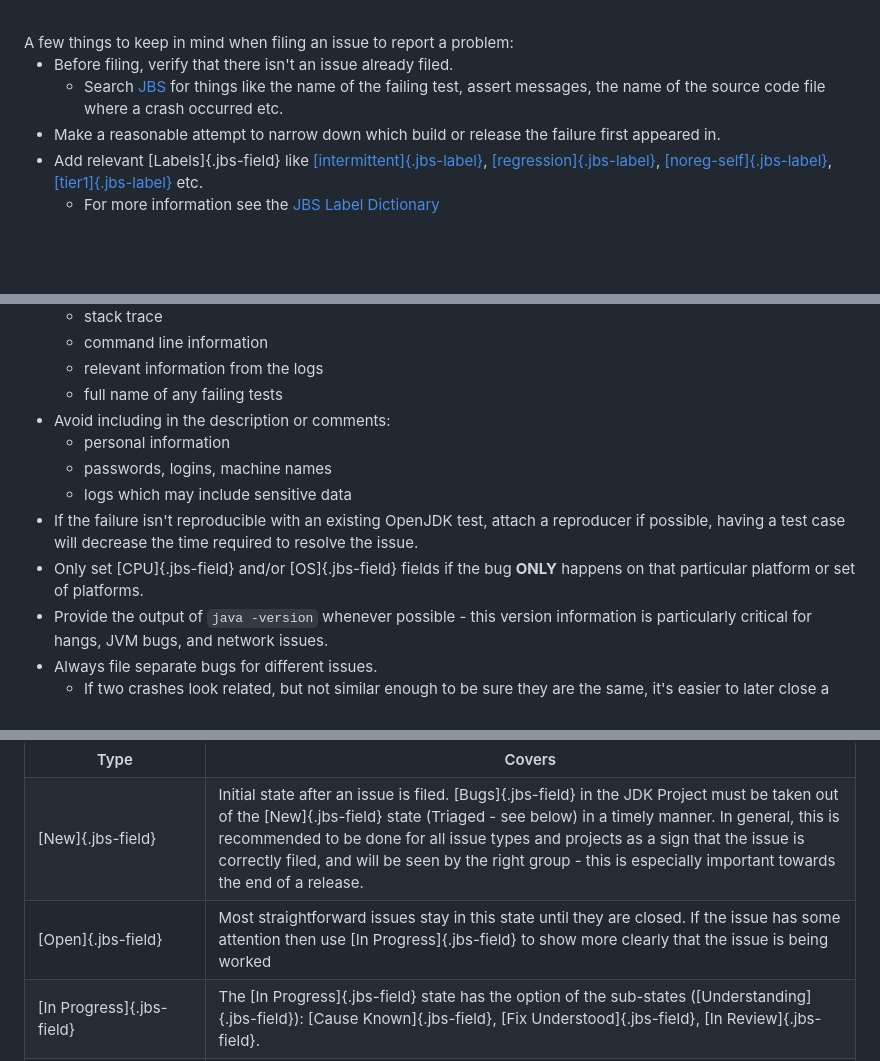
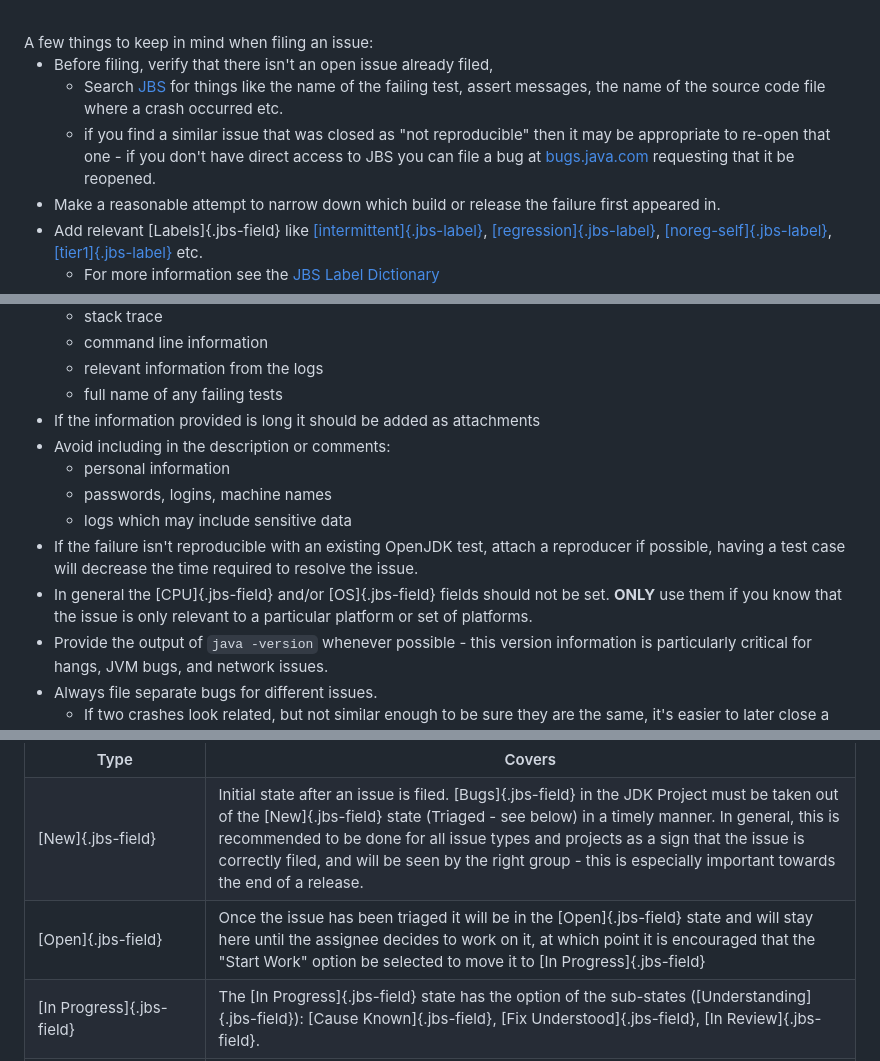
Before and after one commit to openjdk/guide, a Markdown page: src/guide/jbs-jdk-bug-system.md, 3 parts joined by grey strips. Drawn GitHub-style; blank space fills up the shorter version.

Commit message:
Updates to address additional comments

```diff
--- a/src/guide/jbs-jdk-bug-system.md
+++ b/src/guide/jbs-jdk-bug-system.md
@@ -55,10 +55,11 @@ Notes:
 * a [Bug]{.jbs} or [Enhancement]{.jbs-field} should only be used if the work is expected to result in a change in a code repository. A [Bug]{.jbs-field} or [Enhancement]{.jbs-field} with resolution Fixed is required to have a corresponding changeset in one of the OpenJDK repositories.
 
 <br>
-A few things to keep in mind when filing an issue to report a problem:
+A few things to keep in mind when filing an issue:
 
-* Before filing, verify that there isn't an issue already filed.
+* Before filing, verify that there isn't an open issue already filed,
     * Search [JBS](https://bugs.openjdk.org/) for things like the name of the failing test, assert messages, the name of the source code file where a crash occurred etc.
+    * if you find a similar issue that was closed as "not reproducible" then it may be appropriate to re-open that one - if you don't have direct access to JBS you can file a bug at [bugs.java.com](https://java.bugs.com) requesting that it be reopened.
 * Make a reasonable attempt to narrow down which build or release the failure first appeared in.
 * Add relevant [Labels]{.jbs-field} like [[intermittent]{.jbs-label}](#intermittent), [[regression]{.jbs-label}](#regression), [[noreg-self]{.jbs-label}](#noreg-self), [[tier1]{.jbs-label}](#tier) etc.
     * For more information see the [JBS Label Dictionary](#jbs-label-dictionary)
@@ -74,12 +75,13 @@ A few things to keep in mind when filing an issue to report a problem:
     * command line information
     * relevant information from the logs
     * full name of any failing tests
+* If the information provided is long it should be added as attachments
 * Avoid including in the description or comments:
     * personal information
     * passwords, logins, machine names
     * logs which may include sensitive data
 * If the failure isn't reproducible with an existing OpenJDK test, attach a reproducer if possible, having a test case will decrease the time required to resolve the issue.
-* Only set [CPU]{.jbs-field} and/or [OS]{.jbs-field} fields if the bug **ONLY** happens on that particular platform or set of platforms.
+* In general the [CPU]{.jbs-field} and/or [OS]{.jbs-field} fields should not be set. **ONLY** use them if you know that the issue is only relevant to a particular platform or set of platforms.
 * Provide the output of `java -version`  whenever possible - this version information is particularly critical for hangs, JVM bugs, and network issues.
 * Always file separate bugs for different issues.
     * If two crashes look related, but not similar enough to be sure they are the same, it's easier to later close a bug as a duplicate than it is to separate out one bug into two.
@@ -109,7 +111,7 @@ JBS only has a few states in which an issue can be in:
 </tr>
 <tr>
     <td class="dictionary">[Open]{.jbs-field}</td>
-    <td class="dictionary">Most straightforward issues stay in this state until they are closed.  If the issue has some attention then use [In Progress]{.jbs-field} to show more clearly that the issue is being worked</td>
+    <td class="dictionary">Once the issue has been triaged it will be in the [Open]{.jbs-field} state and will stay here until the assignee decides to work on it, at which point it is encouraged that the "Start Work" option be selected to move it to [In Progress]{.jbs-field}</td>
 </tr>
 <tr>
     <td class="dictionary">[In Progress]{.jbs-field}</td>
```
